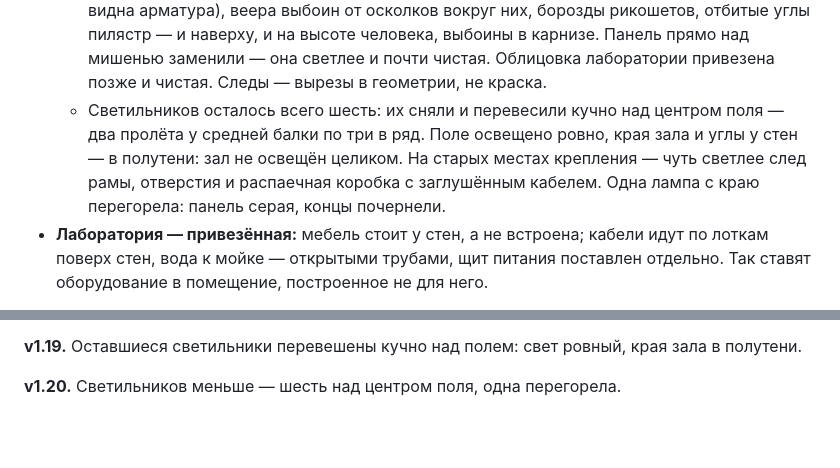
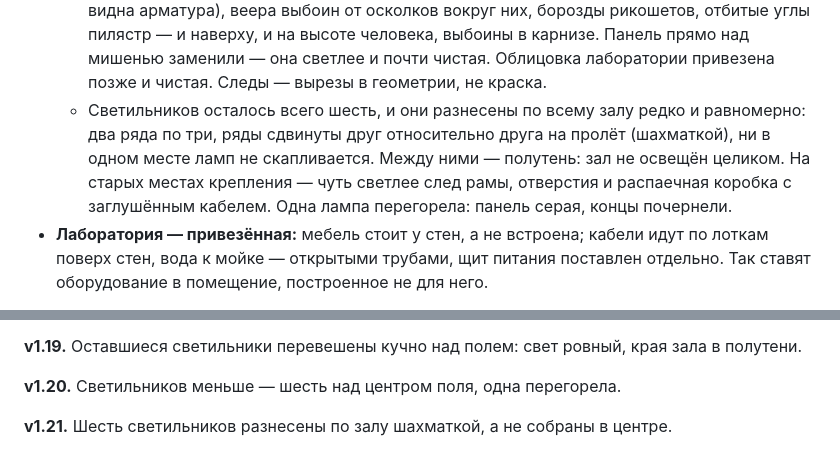
Before and after one commit to Eblanitus/gay-orgy, a Markdown page: ВИКИПЕДИЯ/alchemy_td_location_v1.6.md, 2 parts joined by grey strips. GitHub-like rendering; blank space fills up the shorter version.

Commit message:
#322 — вики, локация: светильники разнесены по залу шахматкой
Co-Authored-By: Claude Opus 5.5 <noreply@anthropic.com>

```diff
--- a/ВИКИПЕДИЯ/alchemy_td_location_v1.6.md
+++ b/ВИКИПЕДИЯ/alchemy_td_location_v1.6.md
@@ -117,11 +117,11 @@
     пилястр — и наверху, и на высоте человека, выбоины в карнизе. Панель прямо над
     мишенью заменили — она светлее и почти чистая. Облицовка лаборатории привезена
     позже и чистая. Следы — вырезы в геометрии, не краска.
-  - Светильников осталось всего шесть: их сняли и перевесили кучно над центром поля —
-    два пролёта у средней балки по три в ряд. Поле освещено ровно, края зала и углы у
-    стен — в полутени: зал не освещён целиком. На старых местах крепления — чуть светлее
-    след рамы, отверстия и распаечная коробка с заглушённым кабелем. Одна лампа с краю
-    перегорела: панель серая, концы почернели.
+  - Светильников осталось всего шесть, и они разнесены по всему залу редко и равномерно:
+    два ряда по три, ряды сдвинуты друг относительно друга на пролёт (шахматкой), ни
+    в одном месте ламп не скапливается. Между ними — полутень: зал не освещён целиком.
+    На старых местах крепления — чуть светлее след рамы, отверстия и распаечная коробка
+    с заглушённым кабелем. Одна лампа перегорела: панель серая, концы почернели.
 - **Лаборатория — привезённая:** мебель стоит у стен, а не встроена; кабели идут по лоткам
   поверх стен, вода к мойке — открытыми трубами, щит питания поставлен отдельно. Так ставят
   оборудование в помещение, построенное не для него.
@@ -320,3 +320,5 @@
 **v1.19.** Оставшиеся светильники перевешены кучно над полем: свет ровный, края зала в полутени.
 
 **v1.20.** Светильников меньше — шесть над центром поля, одна перегорела.
+
+**v1.21.** Шесть светильников разнесены по залу шахматкой, а не собраны в центре.
```
